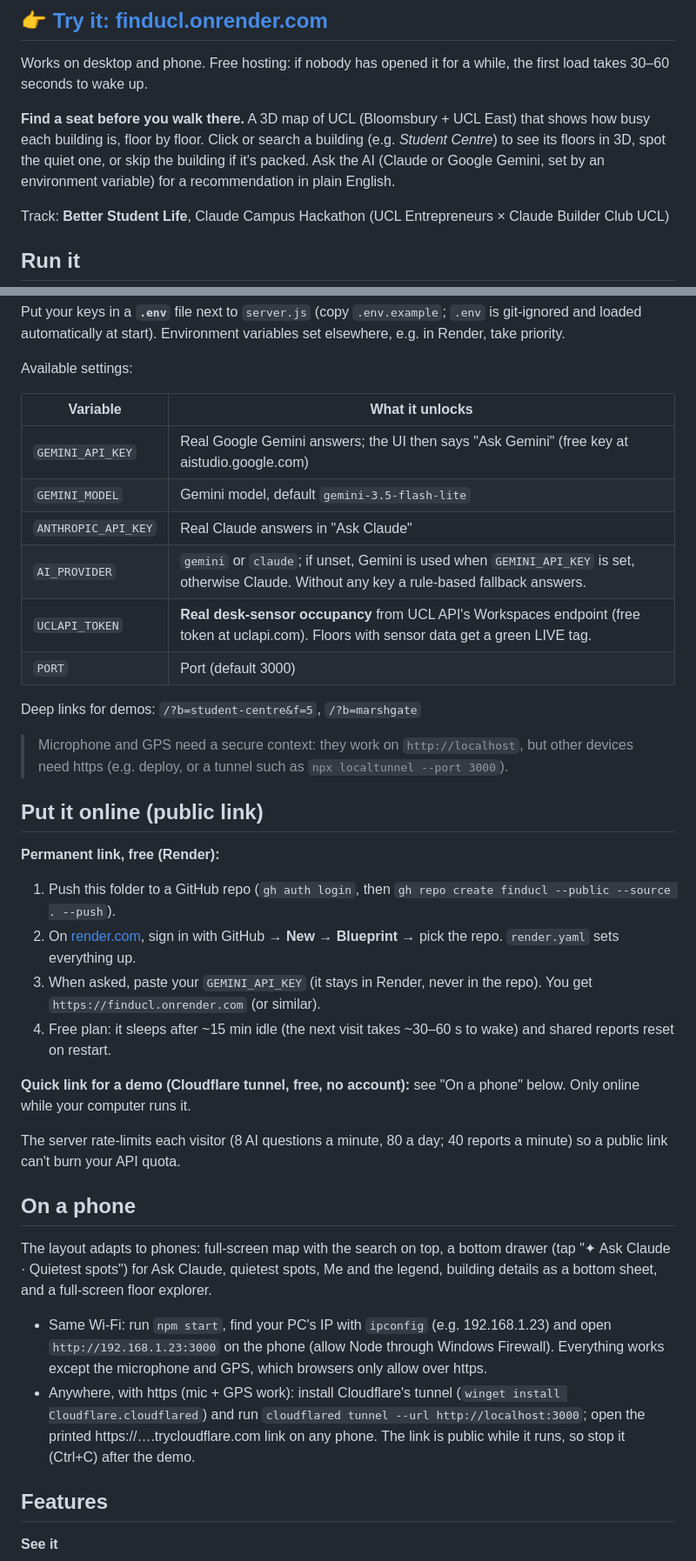
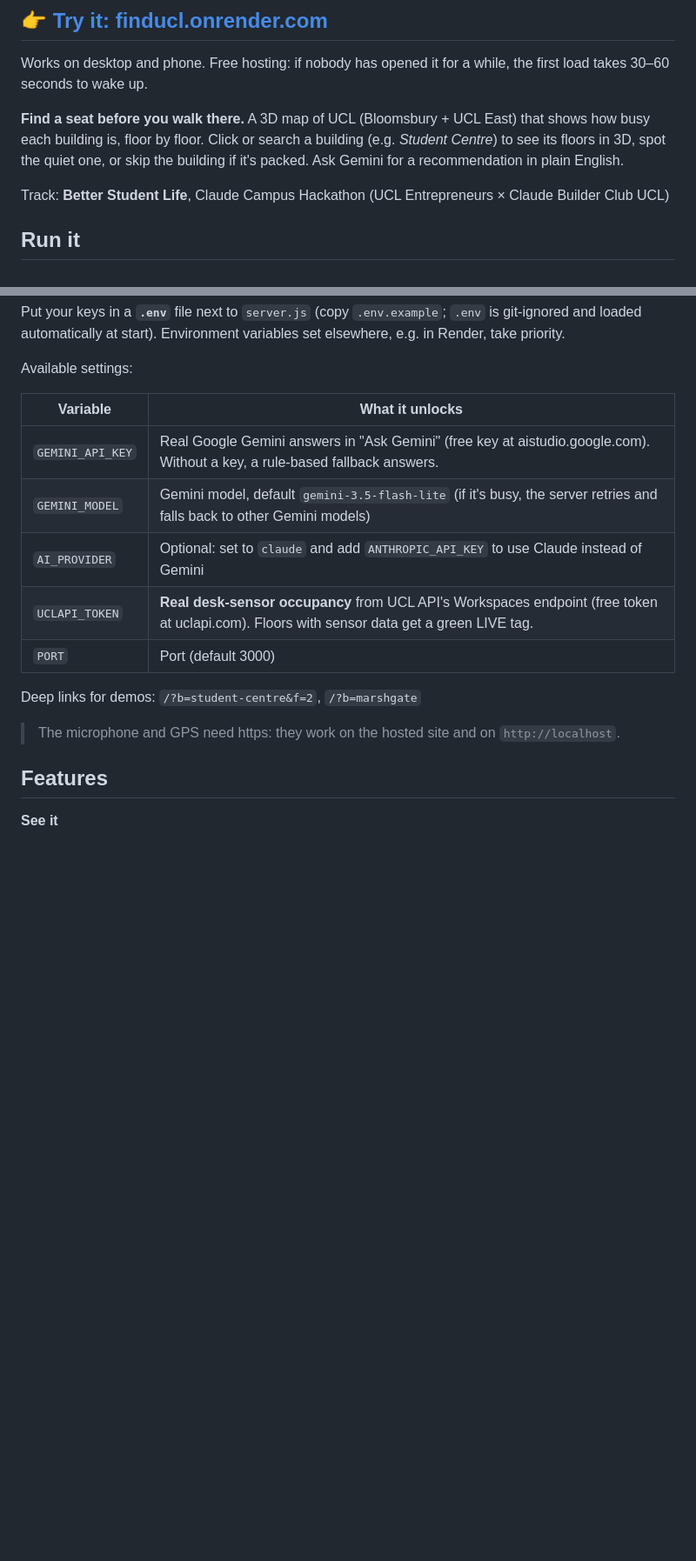
Before and after one commit to Beckyyyyyy111/findUCL, a Markdown page: README.md, 2 parts joined by grey strips. Shown at 87% size. Drawn GitHub-style; blank space fills up the shorter version.

Commit message:
README: Gemini wording, remove hosting and phone setup sections, update demo script

```diff
--- a/README.md
+++ b/README.md
@@ -6,7 +6,7 @@
 
 Works on desktop and phone. Free hosting: if nobody has opened it for a while, the first load takes 30–60 seconds to wake up.
 
-**Find a seat before you walk there.** A 3D map of UCL (Bloomsbury + UCL East) that shows how busy each building is, floor by floor. Click or search a building (e.g. *Student Centre*) to see its floors in 3D, spot the quiet one, or skip the building if it's packed. Ask the AI (Claude or Google Gemini, set by an environment variable) for a recommendation in plain English.
+**Find a seat before you walk there.** A 3D map of UCL (Bloomsbury + UCL East) that shows how busy each building is, floor by floor. Click or search a building (e.g. *Student Centre*) to see its floors in 3D, spot the quiet one, or skip the building if it's packed. Ask Gemini for a recommendation in plain English.
 
 Track: **Better Student Life**, Claude Campus Hackathon (UCL Entrepreneurs × Claude Builder Club UCL)
 
@@ -23,35 +23,15 @@ Available settings:
 
 | Variable | What it unlocks |
 |---|---|
-| `GEMINI_API_KEY` | Real Google Gemini answers; the UI then says "Ask Gemini" (free key at aistudio.google.com) |
-| `GEMINI_MODEL` | Gemini model, default `gemini-3.5-flash-lite` |
-| `ANTHROPIC_API_KEY` | Real Claude answers in "Ask Claude" |
-| `AI_PROVIDER` | `gemini` or `claude`; if unset, Gemini is used when `GEMINI_API_KEY` is set, otherwise Claude. Without any key a rule-based fallback answers. |
+| `GEMINI_API_KEY` | Real Google Gemini answers in "Ask Gemini" (free key at aistudio.google.com). Without a key, a rule-based fallback answers. |
+| `GEMINI_MODEL` | Gemini model, default `gemini-3.5-flash-lite` (if it's busy, the server retries and falls back to other Gemini models) |
+| `AI_PROVIDER` | Optional: set to `claude` and add `ANTHROPIC_API_KEY` to use Claude instead of Gemini |
 | `UCLAPI_TOKEN` | **Real desk-sensor occupancy** from UCL API's Workspaces endpoint (free token at uclapi.com). Floors with sensor data get a green LIVE tag. |
 | `PORT` | Port (default 3000) |
 
-Deep links for demos: `/?b=student-centre&f=5`, `/?b=marshgate`
+Deep links for demos: `/?b=student-centre&f=2`, `/?b=marshgate`
 
-> Microphone and GPS need a secure context: they work on `http://localhost`, but other devices need https (e.g. deploy, or a tunnel such as `npx localtunnel --port 3000`).
-
-## Put it online (public link)
-
-**Permanent link, free (Render):**
-1. Push this folder to a GitHub repo (`gh auth login`, then `gh repo create finducl --public --source . --push`).
-2. On [render.com](https://render.com), sign in with GitHub → **New → Blueprint** → pick the repo. `render.yaml` sets everything up.
-3. When asked, paste your `GEMINI_API_KEY` (it stays in Render, never in the repo). You get `https://finducl.onrender.com` (or similar).
-4. Free plan: it sleeps after ~15 min idle (the next visit takes ~30–60 s to wake) and shared reports reset on restart.
-
-**Quick link for a demo (Cloudflare tunnel, free, no account):** see "On a phone" below. Only online while your computer runs it.
-
-The server rate-limits each visitor (8 AI questions a minute, 80 a day; 40 reports a minute) so a public link can't burn your API quota.
-
-## On a phone
-
-The layout adapts to phones: full-screen map with the search on top, a bottom drawer (tap "✦ Ask Claude · Quietest spots") for Ask Claude, quietest spots, Me and the legend, building details as a bottom sheet, and a full-screen floor explorer.
-
-- Same Wi-Fi: run `npm start`, find your PC's IP with `ipconfig` (e.g. 192.168.1.23) and open `http://192.168.1.23:3000` on the phone (allow Node through Windows Firewall). Everything works except the microphone and GPS, which browsers only allow over https.
-- Anywhere, with https (mic + GPS work): install Cloudflare's tunnel (`winget install Cloudflare.cloudflared`) and run `cloudflared tunnel --url http://localhost:3000`; open the printed https://….trycloudflare.com link on any phone. The link is public while it runs, so stop it (Ctrl+C) after the demo.
+> The microphone and GPS need https: they work on the hosted site and on `http://localhost`.
 
 ## Features
 
```
Also changed, not shown: other parts of README.md (+22 -20 lines).
